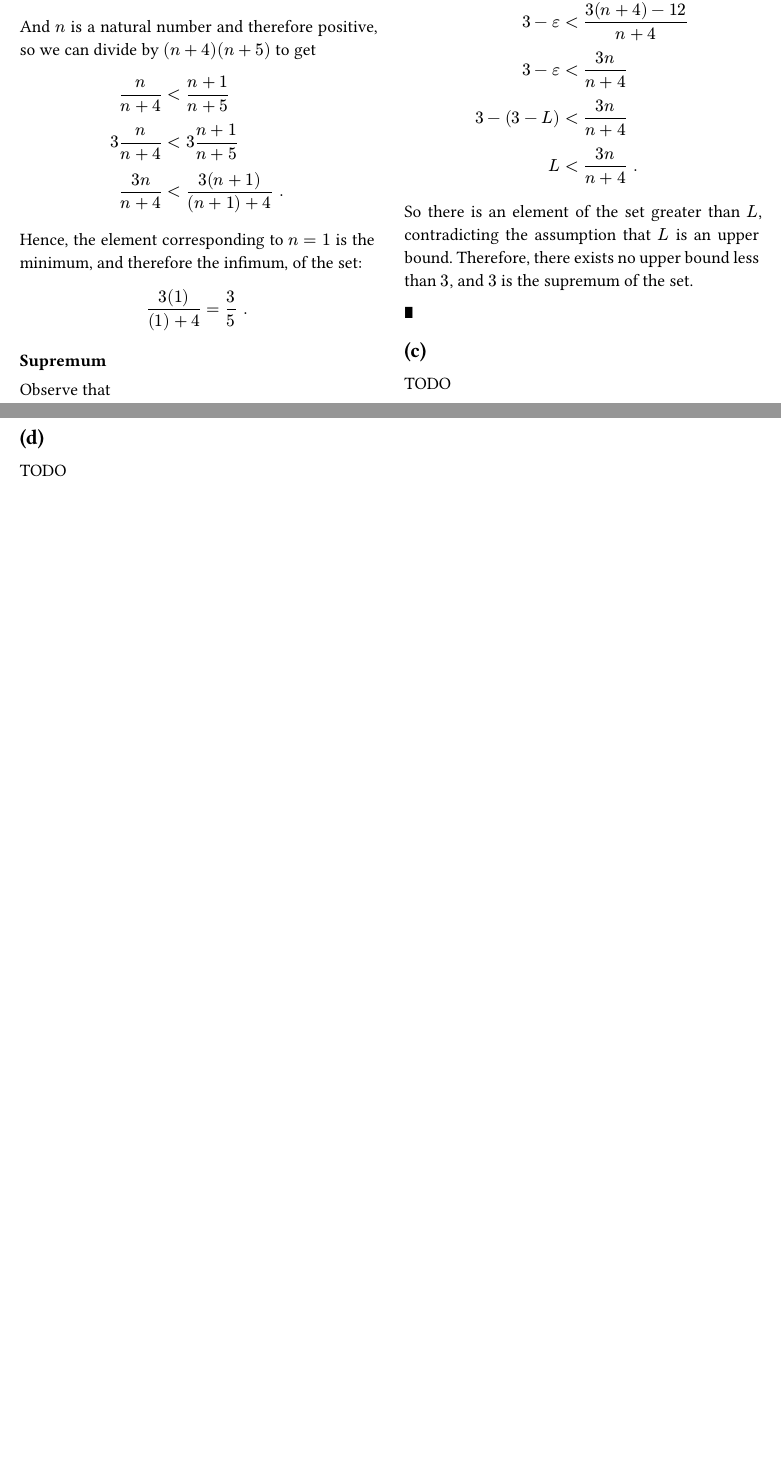
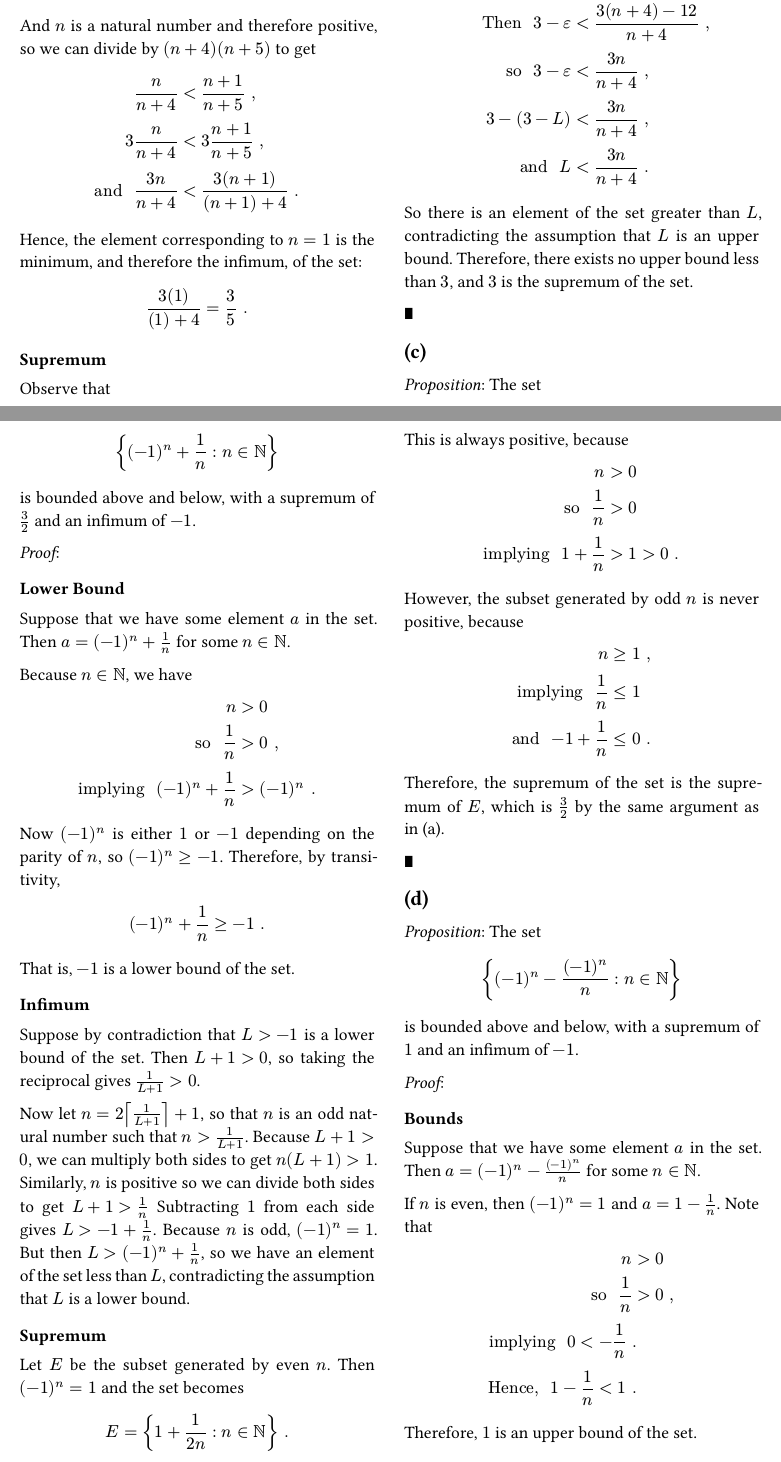
Before and after one commit to max-niederman/MTH311, a Typst document (hw/2.typ): two parts of pages 4 and 5 of 5 before the commit and two parts of pages 4 and 5 of 6 after it, joined at a grey line, cut so that both start at the same text, the shorter picture padded with empty space. Compiled offline with Typst 0.15.

Commit message:
hw/2: add words connecting (in)equation lists and finish rest of problems

```diff
--- a/hw/2.typ
+++ b/hw/2.typ
@@ -50,8 +50,8 @@ By substituting zero for $z$ and $x$ for $y$ in statement two,
 we find that
 $
 x <= 0
-&<==> x < 0 + epsilon "for all" epsilon > 0 \
-&<==> x < epsilon "for all" epsilon > 0 "."
+"is equivalent to" &x < 0 + epsilon "for all" epsilon > 0 "," \
+"and therefore to" &x < epsilon "for all" epsilon > 0 "."
 $
 
 And we are given that $x < epsilon$ for all $epsilon > 0$,
@@ -93,9 +93,9 @@ By (a), $-A$ is bounded above and the completeness axiom guarantees that $-A$ ha
 
 The supremum is an upper bound, so
 $
-forall x in -A, &space sup(-A) >= x \
-forall x in {-a | a in A}, &space sup(-A) >= x \
-forall a in A, &space sup(-A) >= -a \
+forall x in -A, &space sup(-A) >= x ";" \
+forall x in {-a | a in A}, &space sup(-A) >= x ";" \
+forall a in A, &space sup(-A) >= -a ";" \ "and"
 forall a in A, &space -sup(-A) <= a "."
 $
 
@@ -251,14 +251,14 @@ because the even terms are strictly greater than the odd terms.
 To see why, observe that for any $n in NN$:
 + If $n$ is odd, then
   $
-  -1 &< 0 \
-  -1/n &< 0 \
+  -1 &< 0 \ "so" space
+  -1/n &< 0 \ "and" space
   (-1)^n/n &< 0 "."
   $
 + If $n$ is even, then
   $
-  0 &< 1 \
-  0 &< 1/n \
+  0 &< 1 \ "so" space
+  0 &< 1/n \ "and" space
   0 &< (-1)^n/n "."
   $
 
@@ -267,7 +267,7 @@ so the element where $n = 1$, which is $3/2$, is an upper bound.
 
 === Supremum
 
-We've shown an upper bound which is an element of the set,
+We've shown that $3/2$ is an upper bound which is an element of the set,
 so it follows by similar logic to the infimum that $3/2$ is the supremum.
 
 #sym.qed
@@ -285,16 +285,16 @@ _Proof_:
 
 First, let us show that $(3n) / (n + 4)$ is monotonically increasing in $n$:
 $
-0 &< 4 \
-n^2 + 5n &< n^2 + 5n + 4 \
+0 &< 4 \ "so" space
+n^2 + 5n &< n^2 + 5n + 4 "," \ "therefore" space
 n(n + 5) &< (n + 1)(n + 4) \
 $
 
 And $n$ is a natural number and therefore positive, so
 we can divide by $(n + 4)(n + 5)$ to get
 $
-n / (n + 4) &< (n + 1) / (n + 5) \
-3n / (n + 4) &< 3(n + 1) / (n + 5) \
+n / (n + 4) &< (n + 1) / (n + 5) "," \
+3n / (n + 4) &< 3(n + 1) / (n + 5) "," \ "and" space
 (3n) / (n + 4) &< (3(n + 1)) / ((n + 1) + 4) "."
 $
 
@@ -305,10 +305,10 @@ $ (3(1)) / ((1) + 4) = 3/5 "." $
 
 Observe that
 $
-0 &< 12 \
-3n &< 3n + 12 \
-3n &< 3(n + 4) \
-(3n)/(n+4) &< 3 \
+0 &< 12 "," \ "so" space
+3n &< 3n + 12 "," \
+3n &< 3(n + 4) "," \ "and" space
+(3n)/(n+4) &< 3 "."
 $
 
 So $3$ is an upper bound of the set.
@@ -322,4 +322,3 @@ Then consider the element corresponding to $n$.
 Because of the definition of $n$, we have
 
 $
-n &> 12/epsilon - 4 \
@@ -332 +324,0 @@ epsilon &> 12/(n + 4) \
-3 - (3 - L) &< (3n) / (n + 4) \
@@ -333,3 +330,6 @@ epsilon &> 12/(n + 4) \
+3 - epsilon &< (3(n + 4) - 12)/(n + 4) "," \ "so" space
+3 - epsilon &< (3n) / (n + 4) "," \
+3 - (3 - L) &< (3n) / (n + 4) "," \ "and" space
 L &< (3n) / (n + 4) "."
 $
 
@@ -342,11 +342,130 @@ and $3$ is the supremum of the set.
 
 == (c)
 
-TODO
+_Proposition_: The set
+$ { (-1)^n + 1/n : n in NN } $
+is bounded above and below,
+with a supremum of $3/2$ and an infimum of $-1$.
+
+_Proof_:
+
+=== Lower Bound
+
+Suppose that we have some element $a$ in the set.
+Then $a = (-1)^n + 1/n$ for some $n in NN$.
+
+Because $n in NN$, we have
+$
+n &> 0 \ "so" space
+1/n &> 0 "," \ "implying" space
+(-1)^n + 1/n &> (-1)^n "."
+$
+
+Now $(-1)^n$ is either $1$ or $-1$ depending on the parity of $n$,
+so $(-1)^n >= -1$. Therefore, by transitivity,
+$ (-1)^n + 1/n >= -1 "." $
+That is, $-1$ is a lower bound of the set.
+
+=== Infimum
+
+Suppose by contradiction that $L > -1$ is a lower bound of the set.
+Then $L + 1 > 0$, so taking the reciprocal gives $1 / (L + 1) > 0$.
+
+Now let $n = 2 ceil(1/(L + 1)) + 1$, so that $n$ is an odd natural number
+such that $n > 1 / (L + 1)$.
+Because $L + 1 > 0$, we can multiply both sides to get $n(L + 1) > 1$.
+Similarly, $n$ is positive so we can divide both sides to get $L + 1 > 1/n$
+Subtracting $1$ from each side gives $L > -1 + 1/n$.
+Because $n$ is odd, $(-1)^n = 1$.
+But then $L > (-1)^n + 1/n$,
+so we have an element of the set less than $L$,
+contradicting the assumption that $L$ is a lower bound.
+
+=== Supremum
+
+Let $E$ be the subset generated by even $n$.
+Then $(-1)^n = 1$ and the set becomes
+$ E = { 1 + 1/(2n) : n in NN } "." $
+
+This is always positive, because
+$
+n &> 0 \ "so" space
+1/n &> 0 \ "implying" space
+1 + 1/n &> 1 > 0 "."
+$
+
+However, the subset generated by odd $n$ is never positive, because
+$
+n &>= 1 "," \ "implying" space
+1/n &<= 1 \ "and" space
+-1 + 1/n &<= 0 "."
+$
+
+Therefore, the supremum of the set is the supremum of $E$, which is $3/2$
+by the same argument as in (a).
+
+#sym.qed
 
 == (d)
 
-TODO
+_Proposition_: The set
+$ { (-1)^n - (-1)^n/n : n in NN } $
+is bounded above and below,
+with a supremum of $1$ and an infimum of $-1$.
+
+_Proof_:
+
+=== Bounds
+
+Suppose that we have some element $a$ in the set.
+Then $a = (-1)^n - (-1)^n/n$ for some $n in NN$.
+
+If $n$ is even, then $(-1)^n = 1$ and $a = 1 - 1/n$.
+Note that
+$
+n &> 0 \ "so" space
+1/n &> 0 "," \ "implying" space
+0 < -1/n "." \ "Hence," space
+1 - 1/n < 1 "."
+$
+Therefore, $1$ is an upper bound of the set.
+
+Similarly, if $n$ is odd, then $(-1)^n = -1$ and $a = -1 + 1/n$.
+Note that
+$
+n &> 0 \ "so" space
+1/n &> 0 "," \ "implying" space
+-1 + 1/n &> -1 "."
+$
+And so $-1$ is a lower bound of the set.
+
+=== Infimum
+
+Suppose by contradiction that $L > -1$ is a lower bound of the set.
+Then $L + 1 > 0$, so taking the reciprocal gives $1 / (L + 1) > 0$.
+
+Now let $n = 2 ceil(1/(L + 1)) + 1$, so that $n$ is an odd natural number
+such that $n > 1 / (L + 1)$.
+Because $L + 1 > 0$, we can multiply both sides to get $n(L + 1) > 1$.
+Similarly, $n$ is positive so we can divide both sides to get $L + 1 > 1/n$
+Subtracting $1$ from each side gives $L > -1 + 1/n$.
+so we have an element of the set less than $L$,
+contradicting the assumption that $L$ is a lower bound.
+
+=== Supremum
+
+Suppose by contradiction that $M < 1$ is an upper bound of the set.
+Then $1 - M > 0$, so taking the reciprocal gives $1 / (1 - M) > 0$.
+
+Now let $n = 2 ceil(1/(1 - M))$, so that $n$ is an even natural number
+such that $n > 1 / (1 - M)$.
+Because $1 - M > 0$, we can multiply both sides to get $n(1 - M) > 1$.
+Similarly, $n$ is positive so we can divide both sides to get $1 - M > 1/n$
+Adding $M - 1/n$ to each side gives $M < 1 - 1/n$.
+so we have an element of the set greater than $L$,
+contradicting the assumption that $M$ is an upper bound.
+
+#sym.qed
 
 = 1.6.3
 
```
Also changed, not shown: hw/2.typ (41 more changed lines).
